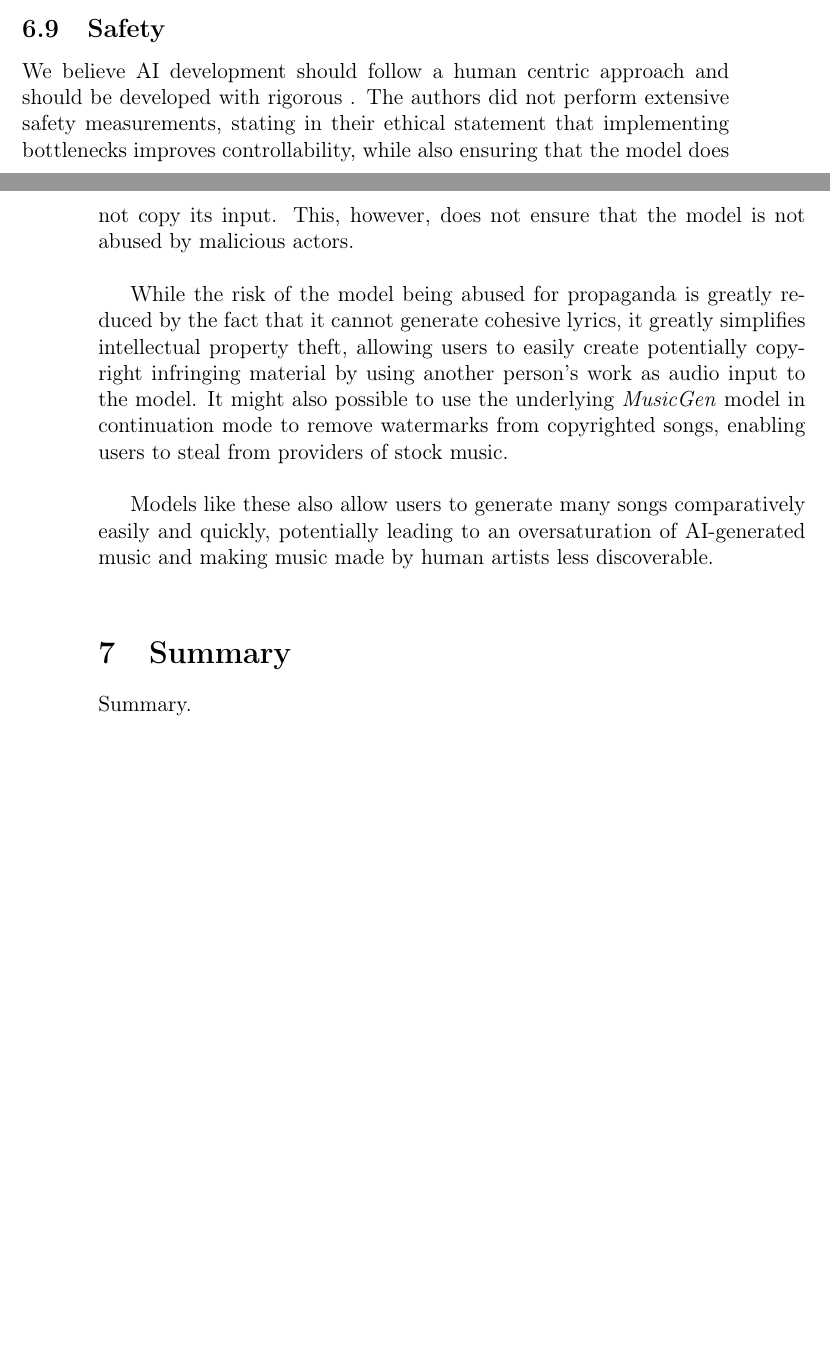
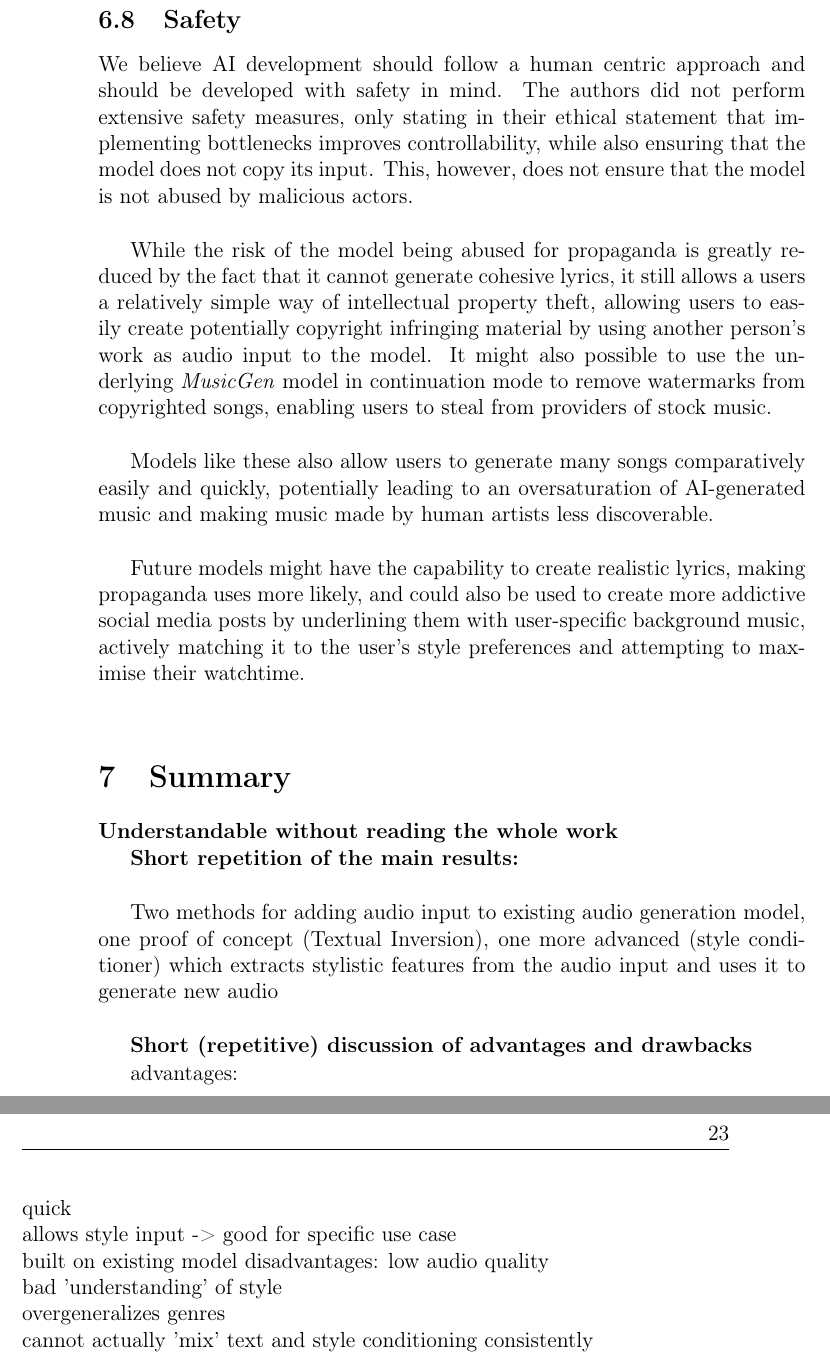
Before and after one commit to felkru/proseminar_musicstyle, a LaTeX document (latex/template.tex): two parts of pages 21 and 22 of 24 before the commit and two parts of pages 22 and 23 of 25 after it, joined at a grey line, cut so that both start at the same text, the shorter picture padded with empty space. Compiled offline with pdfLaTeX.

Commit message:
added summary outline and enhanced safety discussion

```diff
--- a/latex/template.tex
+++ b/latex/template.tex
@@ -656,22 +656,43 @@ For generated audio with the same input sample and the same text input, increasi
 \subsection{Train compute + model scaling}
 The paper seems to be well executed, but it's obvious that this is not a commercial priority inside Facebook as the model size of 1.4bn parameters. Is far from SOTA in terms of trainable parameters in transformer architectures. Most of the issue's present in the paper seem to be resolvable by improving data quality and scaling the architecture. Proof of concept is presented here {Citation?}.
 
+
 \subsection{User reactions}
 When presented with generated audio snippets, independent human evaluators were mostly critical, noticing the lack of coherent vocals, and commenting on a lack of stylistic understanding. Genre-specific details were described to be missing and subgenres appeared to have been boiled down to a more generic sound, missing instruments or other stylistic features found in the conditioning audio. \\
 
 \subsection{Safety}
-We believe AI development should follow a human centric approach and should be developed with rigorous . The authors did not perform extensive safety measurements, stating in their ethical statement that implementing bottlenecks improves controllability, while also ensuring that the model does not copy its input. This, however, does not ensure that the model is not abused by malicious actors. \\
+We believe AI development should follow a human centric approach and should be developed with safety in mind. The authors did not perform extensive safety measures, only stating in their ethical statement that implementing bottlenecks improves controllability, while also ensuring that the model does not copy its input. This, however, does not ensure that the model is not abused by malicious actors. \\
 
-While the risk of the model being abused for propaganda is greatly reduced by the fact that it cannot generate cohesive lyrics, it greatly simplifies intellectual property theft, allowing users to easily create potentially copyright infringing material by using another person's work as audio input to the model. It might also possible to use the underlying \textit{MusicGen} model in continuation mode to remove watermarks from copyrighted songs, enabling users to steal from providers of stock music. \\
+While the risk of the model being abused for propaganda is greatly reduced by the fact that it cannot generate cohesive lyrics, it still allows a users a relatively simple way of intellectual property theft, allowing users to easily create potentially copyright infringing material by using another person's work as audio input to the model. It might also possible to use the underlying \textit{MusicGen} model in continuation mode to remove watermarks from copyrighted songs, enabling users to steal from providers of stock music. \\
 
 Models like these also allow users to generate many songs comparatively easily and quickly, potentially leading to an oversaturation of AI-generated music and making music made by human artists less discoverable. \\
+
+
+Future models might have the capability to create realistic lyrics, making propaganda uses more likely, and could also be used to create more addictive social media posts by underlining them with user-specific background music, actively matching it to the user's style preferences and attempting to maximise their watchtime. \\
 
 %\href{https://github.com/facebookresearch/audiocraft/blob/main/model_cards/MusicGen_STYLE_MODEL_CARD.md}{Model Card}
 
 
 \section{Summary}\label{sec:summary}
 
-Summary.
+\textbf{Understandable without reading the whole work}
+
+\textbf{Short repetition of the main results:} \\
+
+Two methods for adding audio input to existing audio generation model, one proof of concept (Textual Inversion), one more advanced (style conditioner) which extracts stylistic features from the audio input and uses it to generate new audio \\
+
+\textbf{Short (repetitive) discussion of advantages and drawbacks}
+
+advantages: \\
+    quick \\
+    allows style input -> good for specific use case\\
+    built on existing model
+disadvantages:
+    low audio quality \\
+    bad 'understanding' of style \\
+    overgeneralizes genres \\
+    cannot actually 'mix' text and style conditioning consistently \\
+
 
 %------------------------------------------------
 % Literaturverzeichnis
```
Also changed, not shown: todo.md (+1 -1 lines), latex/template.tex (12 more changed lines).
